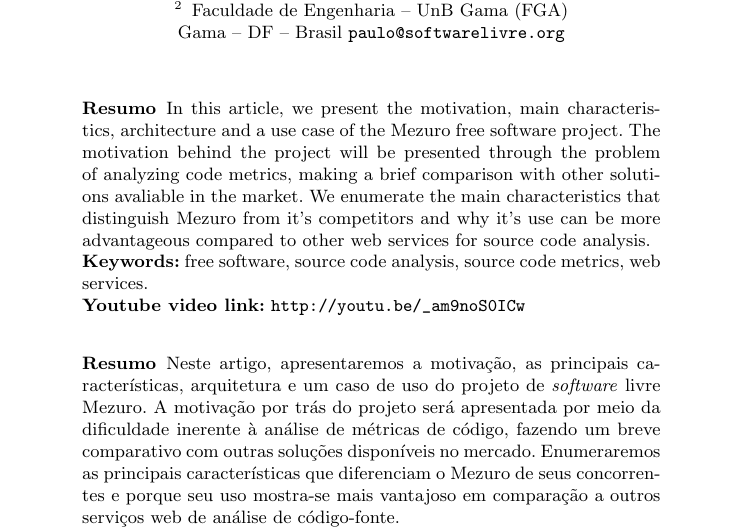
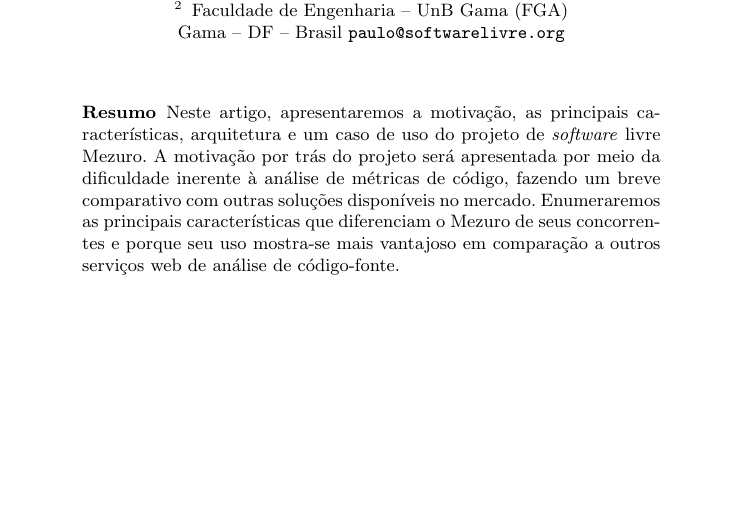
Before and after one commit to mezuro/mezuro-presentations, a LaTeX paper (articles/eselaw/mezuro.tex): part of page 1 of 9, cut so that both start at the same text, the shorter picture padded with empty space. Compiled offline with pdfLaTeX.

Commit message:
Removed english abstract

```diff
--- a/articles/eselaw/mezuro.tex
+++ b/articles/eselaw/mezuro.tex
@@ -27,13 +27,6 @@
   \email{paulo@softwarelivre.org}}
 
 \maketitle
-\begin{abstract}
-  In this article, we present the motivation, main characteristics, architecture and a use case of the Mezuro free software project. The motivation behind the project will be presented through the problem of analyzing code metrics, making a brief comparison with other solutions avaliable in the market. We enumerate the main characteristics that distinguish Mezuro from it's competitors and why it's use can be more advantageous compared to other web services for source code analysis.
-
-\textbf{Keywords:} free software, source code analysis, source code metrics, web services.
-\\
-\textbf{Youtube video link:} \url{http://youtu.be/_am9noS0ICw}
-\end{abstract}
 
 \begin{abstract}
   Neste artigo, apresentaremos a motivação, as principais características, arquitetura e um caso de uso do projeto de \textit{software} livre Mezuro. A motivação por trás do projeto será apresentada por meio da dificuldade inerente à análise de métricas de código, fazendo um breve comparativo com outras soluções disponíveis no mercado. Enumeraremos as principais características que diferenciam o Mezuro de seus concorrentes e porque seu uso mostra-se mais vantajoso em comparação a outros serviços web de análise de código-fonte.
```
Also changed, not shown: articles/eselaw/images/choose-metric.png (added), articles/eselaw/images/mezuro-architecture-actual.png (added), articles/eselaw/images/mezuro-architecture-predicted.png (added), articles/eselaw/images/new-repository-results.png (added), articles/eselaw/images/new-repository.png (added).
